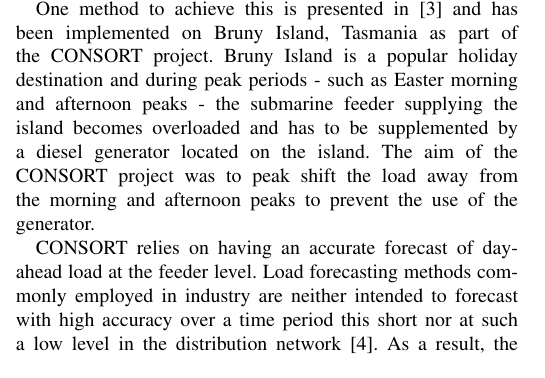
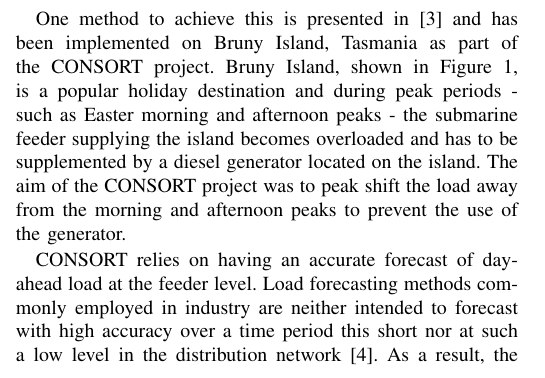
Before and after one commit to jurasofish/load_forecast_paper, a LaTeX paper (aupec.tex): part of one column of page 1 of 6, cut so that both start at the same text. Compiled offline with pdfLaTeX; a missing font is replaced by an installed copy or a similar font; a LaTeX package or settings file that is missing is left out.

Commit message:
move figure earlier in paper

```diff
--- a/aupec.tex
+++ b/aupec.tex
@@ -84,5 +87,9 @@
+	\label{fig:bruny_map}
+\end{figure}
+
+
 One method to achieve this is presented in \cite{Scott2014} and has been implemented on Bruny Island, Tasmania as part of the CONSORT project.
-Bruny Island is a popular holiday destination and during peak periods - such as Easter morning and afternoon peaks - the submarine feeder supplying the island becomes overloaded and has to be supplemented by a diesel generator located on the island.
+Bruny Island, shown in Figure \ref{fig:bruny_map}, is a popular holiday destination and during peak periods - such as Easter morning and afternoon peaks - the submarine feeder supplying the island becomes overloaded and has to be supplemented by a diesel generator located on the island.
 The aim of the CONSORT project was to peak shift the load away from the morning and afternoon peaks to prevent the use of the generator.
 
 CONSORT relies on having an accurate forecast of day-ahead load at the feeder level.
```
Also changed, not shown: aupec.tex (9 more changed lines).
